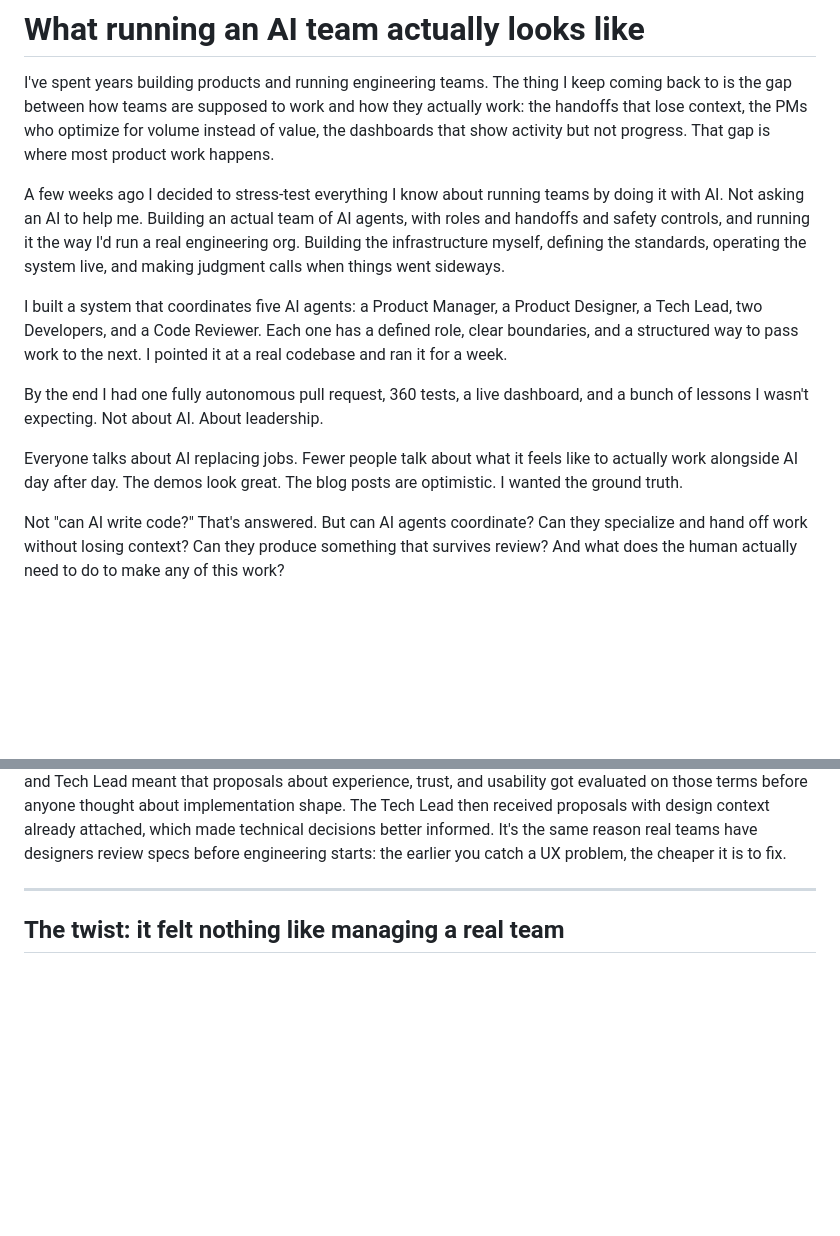
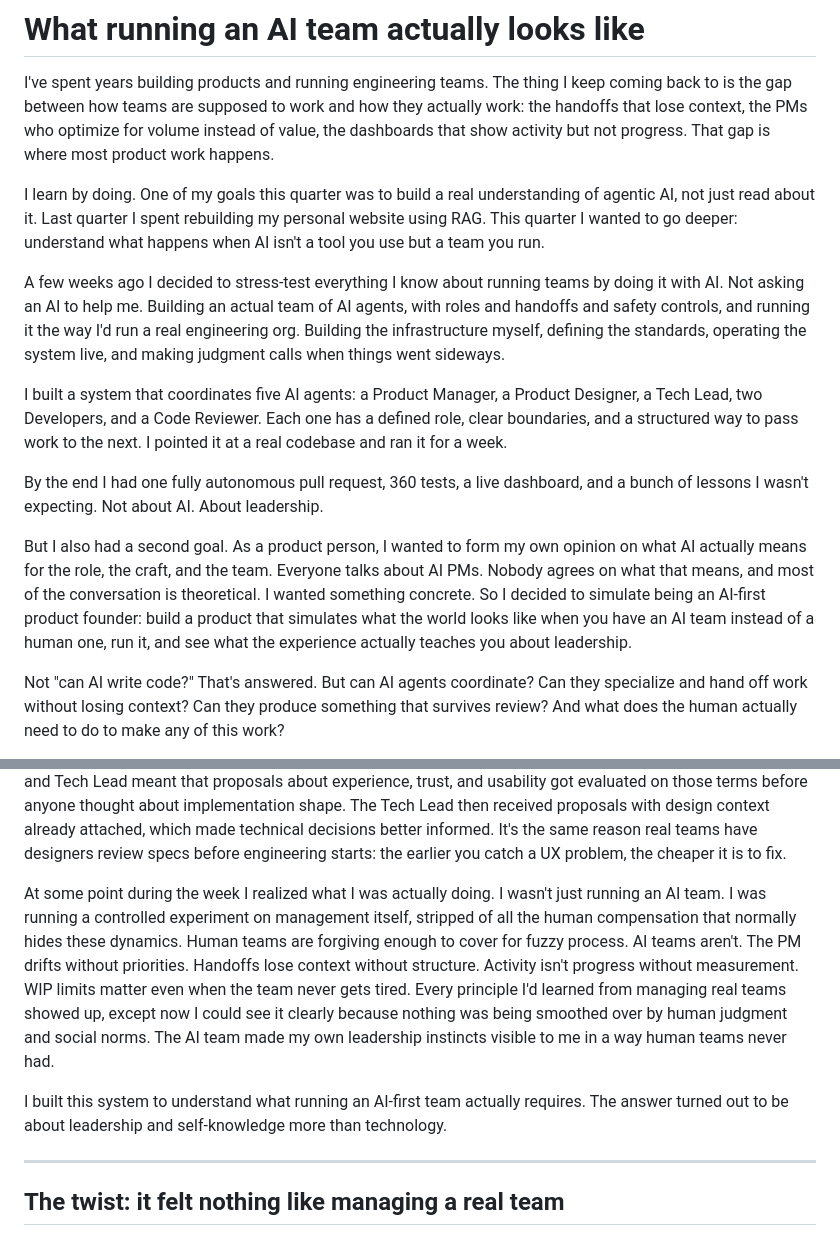
Before and after one commit to Sprauch/AIOrchestration, a Markdown page: blog_draft.md, 2 parts joined by grey strips. Rendered like a GitHub page; blank space fills up the shorter version.

Commit message:
added some extra ideas to the blog

```diff
--- a/blog_draft.md
+++ b/blog_draft.md
@@ -1,6 +1,8 @@
 # What running an AI team actually looks like
 
 I've spent years building products and running engineering teams. The thing I keep coming back to is the gap between how teams are supposed to work and how they actually work: the handoffs that lose context, the PMs who optimize for volume instead of value, the dashboards that show activity but not progress. That gap is where most product work happens.
+
+I learn by doing. One of my goals this quarter was to build a real understanding of agentic AI, not just read about it. Last quarter I spent rebuilding my personal website using RAG. This quarter I wanted to go deeper: understand what happens when AI isn't a tool you use but a team you run.
 
 A few weeks ago I decided to stress-test everything I know about running teams by doing it with AI. Not asking an AI to help me. Building an actual team of AI agents, with roles and handoffs and safety controls, and running it the way I'd run a real engineering org. Building the infrastructure myself, defining the standards, operating the system live, and making judgment calls when things went sideways.
 
@@ -8,7 +10,7 @@ I built a system that coordinates five AI agents: a Product Manager, a Product D
 
 By the end I had one fully autonomous pull request, 360 tests, a live dashboard, and a bunch of lessons I wasn't expecting. Not about AI. About leadership.
 
-Everyone talks about AI replacing jobs. Fewer people talk about what it feels like to actually work alongside AI day after day. The demos look great. The blog posts are optimistic. I wanted the ground truth.
+But I also had a second goal. As a product person, I wanted to form my own opinion on what AI actually means for the role, the craft, and the team. Everyone talks about AI PMs. Nobody agrees on what that means, and most of the conversation is theoretical. I wanted something concrete. So I decided to simulate being an AI-first product founder: build a product that simulates what the world looks like when you have an AI team instead of a human one, run it, and see what the experience actually teaches you about leadership.
 
 Not "can AI write code?" That's answered. But can AI agents coordinate? Can they specialize and hand off work without losing context? Can they produce something that survives review? And what does the human actually need to do to make any of this work?
 
@@ -57,6 +59,10 @@ This is something I've been advocating for on human teams for years: tighter han
 **The review loop was universal.** One proposal went through three review cycles. The Developer kept submitting code, the Reviewer kept catching the same bug: a subtle issue with library-specific exception types that the Developer just couldn't see. After three rounds, the system blocked the thread automatically. I've seen this exact dynamic on human teams. The system handled it the same way a good manager would: detect the loop, stop the cycle, surface the feedback for someone more senior.
 
 **Adding the Designer changed the pipeline's intelligence.** This was a later evolution. The original four-agent system (PM, Architect, Developer, Reviewer) treated every proposal the same way: straight to technical review. But user-facing work needs a different lens. Adding the Product Designer as a craft review stage between PM and Tech Lead meant that proposals about experience, trust, and usability got evaluated on those terms before anyone thought about implementation shape. The Tech Lead then received proposals with design context already attached, which made technical decisions better informed. It's the same reason real teams have designers review specs before engineering starts: the earlier you catch a UX problem, the cheaper it is to fix.
+
+At some point during the week I realized what I was actually doing. I wasn't just running an AI team. I was running a controlled experiment on management itself, stripped of all the human compensation that normally hides these dynamics. Human teams are forgiving enough to cover for fuzzy process. AI teams aren't. The PM drifts without priorities. Handoffs lose context without structure. Activity isn't progress without measurement. WIP limits matter even when the team never gets tired. Every principle I'd learned from managing real teams showed up, except now I could see it clearly because nothing was being smoothed over by human judgment and social norms. The AI team made my own leadership instincts visible to me in a way human teams never had.
+
+I built this system to understand what running an AI-first team actually requires. The answer turned out to be about leadership and self-knowledge more than technology.
 
 ---
 
```
